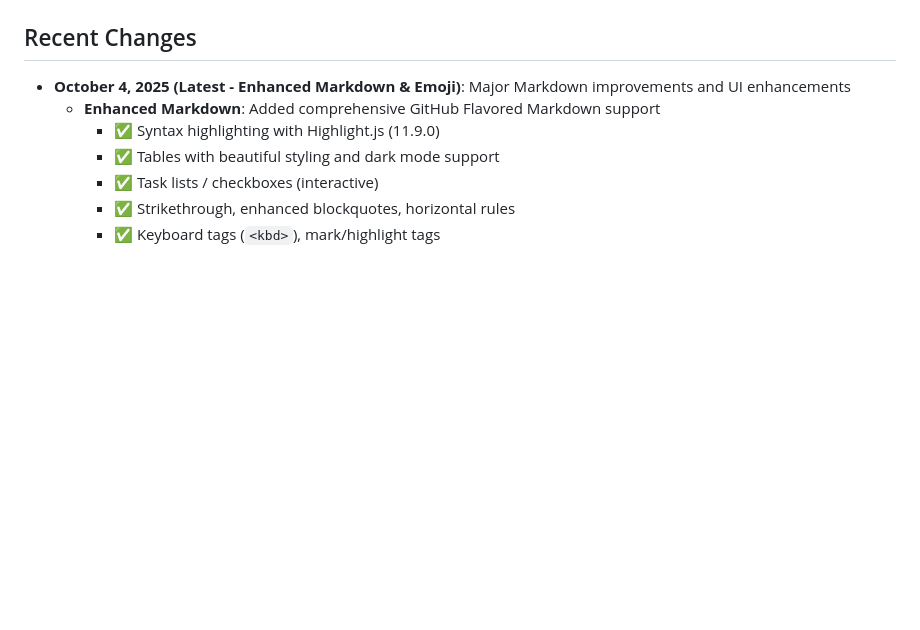
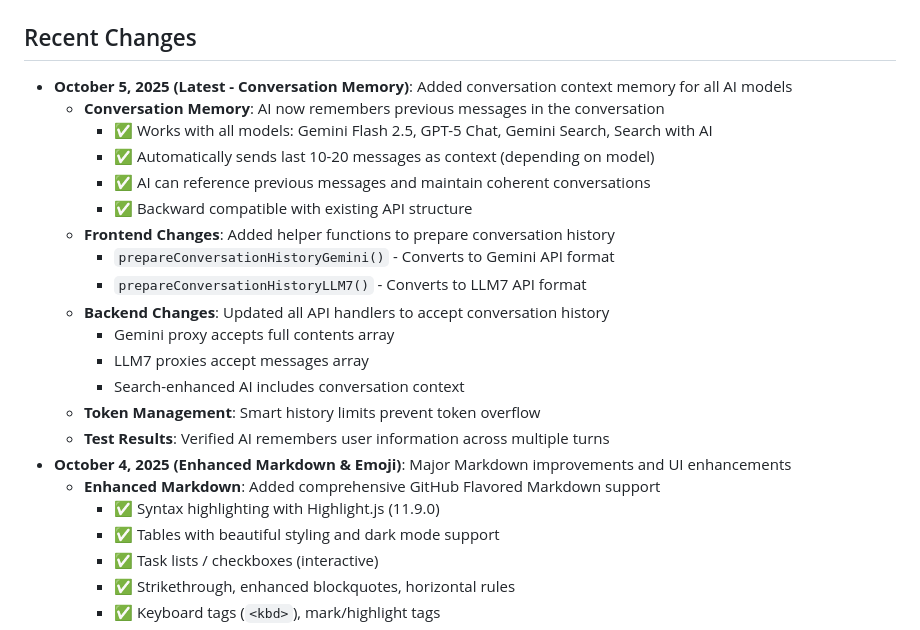
Before and after one commit to khang26042012/NexoraX-AI, a Markdown page: replit.md, the part around the change. GitHub-like rendering; blank space fills up the shorter version.

Commit message:
Add memory to AI conversations so it remembers previous messages
Added conversation context memory to all AI models, including Gemini and GPT-5. Frontend and backend changes were made to handle conversation history, ensuring AI can reference previous messages and maintain coherence. Token management was updated to prevent overflow.

Replit-Commit-Author: Agent
Replit-Commit-Session-Id: b81fabf8-3628-4cef-81ed-08ec8fcbf0fd
Replit-Commit-Checkpoint-Type: intermediate_checkpoint
Replit-Commit-Screenshot-Url: https://storage.googleapis.com/screenshot-production-us-central1/8cf9a6a8-601f-4185-b4cc-6c428d9bd3f3/b81fabf8-3628-4cef-81ed-08ec8fcbf0fd/9ocqNjR

```diff
--- a/replit.md
+++ b/replit.md
@@ -4,7 +4,22 @@
 NexoraX AI is a modern Vietnamese AI chat application that provides conversations using Google Gemini language model, search-enhanced AI, and LLM7.io integration for GPT-5 Mini and Gemini Search models. Successfully configured for Replit environment.
 
 ## Recent Changes
-- **October 4, 2025 (Latest - Enhanced Markdown & Emoji)**: Major Markdown improvements and UI enhancements
+- **October 5, 2025 (Latest - Conversation Memory)**: Added conversation context memory for all AI models
+  - **Conversation Memory**: AI now remembers previous messages in the conversation
+    - ✅ Works with all models: Gemini Flash 2.5, GPT-5 Chat, Gemini Search, Search with AI
+    - ✅ Automatically sends last 10-20 messages as context (depending on model)
+    - ✅ AI can reference previous messages and maintain coherent conversations
+    - ✅ Backward compatible with existing API structure
+  - **Frontend Changes**: Added helper functions to prepare conversation history
+    - `prepareConversationHistoryGemini()` - Converts to Gemini API format
+    - `prepareConversationHistoryLLM7()` - Converts to LLM7 API format
+  - **Backend Changes**: Updated all API handlers to accept conversation history
+    - Gemini proxy accepts full contents array
+    - LLM7 proxies accept messages array
+    - Search-enhanced AI includes conversation context
+  - **Token Management**: Smart history limits prevent token overflow
+  - **Test Results**: Verified AI remembers user information across multiple turns
+- **October 4, 2025 (Enhanced Markdown & Emoji)**: Major Markdown improvements and UI enhancements
   - **Enhanced Markdown**: Added comprehensive GitHub Flavored Markdown support
     - ✅ Syntax highlighting with Highlight.js (11.9.0)
     - ✅ Tables with beautiful styling and dark mode support
```
